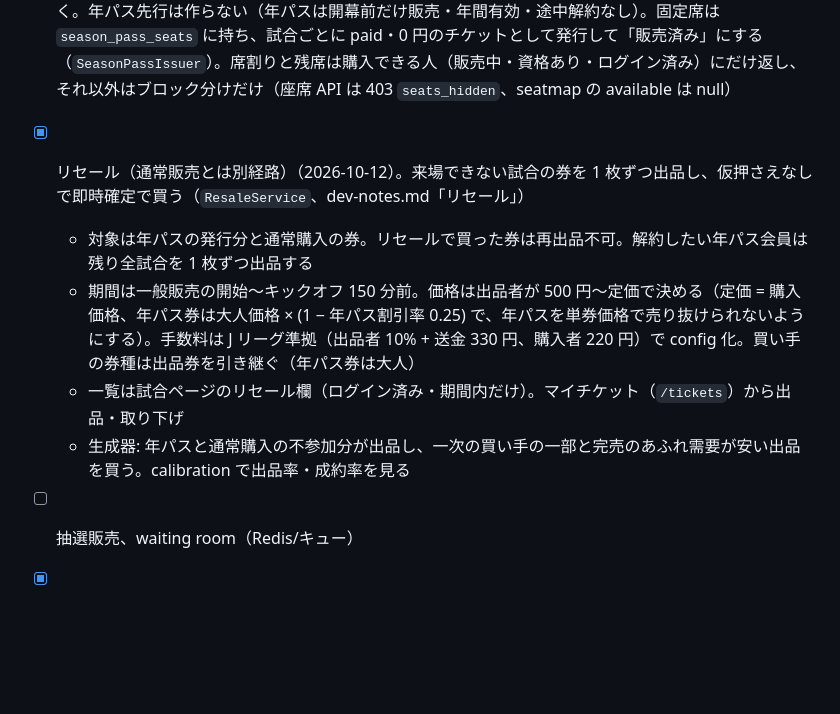
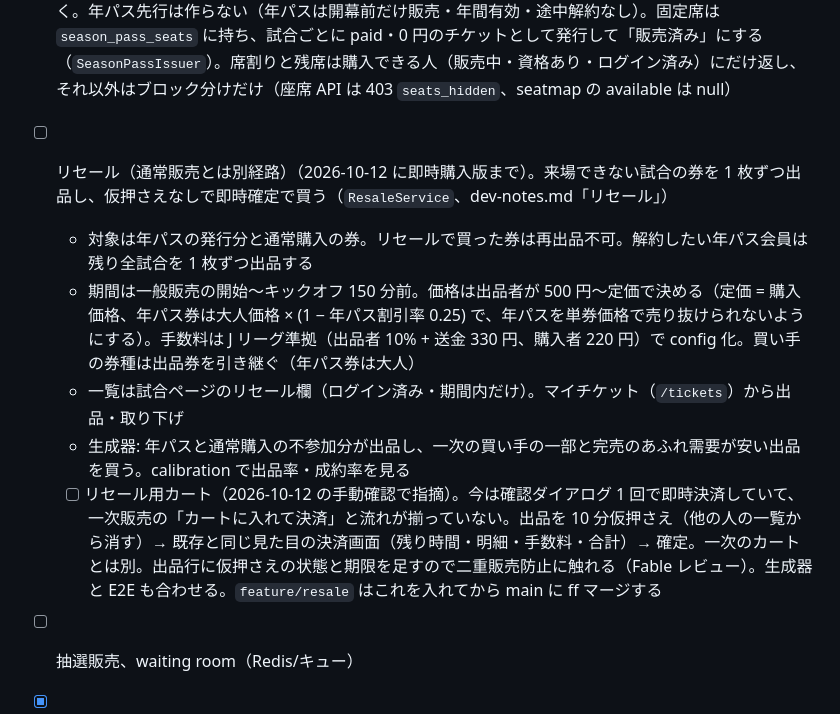
Before and after one commit to macchi23/penusta-ticket, a Markdown page: docs/concept.md, the part around the change. GitHub-like rendering; blank space fills up the shorter version.

Commit message:
docs: リセール用カートを未着手としてロードマップに残す
手動確認で、リセールが確認ダイアログだけで決済され一次販売の流れと揃っていないと分かった。

Co-Authored-By: Claude Opus 5.5 <noreply@anthropic.com>

```diff
--- a/docs/concept.md
+++ b/docs/concept.md
@@ -45,11 +45,12 @@
 - [x] 購入フロー（カート/仮押さえ/決済モック）— 骨格。DB 方式のみ。Redis 版との比較は未着手
 - [x] 管理画面: 割当・緩衝帯エディタ（2026-10-06）。座席図の上で塗って保存。チケットのあるブロックは変更拒否、購入側と allocation 行のロックで直列化、変更は監査表へ（dev-notes.md「割当エディタ」）
 - [x] 販売フェーズ（FC 先行/一般）と資格判定、年パス固定席の発行（2026-10-11）。`sale_phases` は試合ごとの行（[starts_at, ends_at)）、`SaleGate` がフェーズと会員資格（JST 暦日）を hold 時と checkout 時に判定し、checkout で `orders.sale_phase_id` を記録。販売方式は `SaleMethodRegistry` で method から引く。年パス先行は作らない（年パスは開幕前だけ販売・年間有効・途中解約なし）。固定席は `season_pass_seats` に持ち、試合ごとに paid・0 円のチケットとして発行して「販売済み」にする（`SeasonPassIssuer`）。席割りと残席は購入できる人（販売中・資格あり・ログイン済み）にだけ返し、それ以外はブロック分けだけ（座席 API は 403 `seats_hidden`、seatmap の available は null）
-- [x] リセール（通常販売とは別経路）（2026-10-12）。来場できない試合の券を 1 枚ずつ出品し、仮押さえなしで即時確定で買う（`ResaleService`、dev-notes.md「リセール」）
+- [ ] リセール（通常販売とは別経路）（2026-10-12 に即時購入版まで）。来場できない試合の券を 1 枚ずつ出品し、仮押さえなしで即時確定で買う（`ResaleService`、dev-notes.md「リセール」）
   - 対象は年パスの発行分と通常購入の券。リセールで買った券は再出品不可。解約したい年パス会員は残り全試合を 1 枚ずつ出品する
   - 期間は一般販売の開始〜キックオフ 150 分前。価格は出品者が 500 円〜定価で決める（定価 = 購入価格、年パス券は大人価格 × (1 − 年パス割引率 0.25) で、年パスを単券価格で売り抜けられないようにする）。手数料は J リーグ準拠（出品者 10% + 送金 330 円、購入者 220 円）で config 化。買い手の券種は出品券を引き継ぐ（年パス券は大人）
   - 一覧は試合ページのリセール欄（ログイン済み・期間内だけ）。マイチケット（`/tickets`）から出品・取り下げ
   - 生成器: 年パスと通常購入の不参加分が出品し、一次の買い手の一部と完売のあふれ需要が安い出品を買う。calibration で出品率・成約率を見る
+  - [ ] リセール用カート（2026-10-12 の手動確認で指摘）。今は確認ダイアログ 1 回で即時決済していて、一次販売の「カートに入れて決済」と流れが揃っていない。出品を 10 分仮押さえ（他の人の一覧から消す）→ 既存と同じ見た目の決済画面（残り時間・明細・手数料・合計）→ 確定。一次のカートとは別。出品行に仮押さえの状態と期限を足すので二重販売防止に触れる（Fable レビュー）。生成器と E2E も合わせる。`feature/resale` はこれを入れてから main に ff マージする
 - [ ] 抽選販売、waiting room（Redis/キュー）
 - [x] イベントログの S3 互換ストレージ（RustFS）へのエクスポート → DuckDB ローカル分析（`events:export` + `scripts/analytics.sh`）
   - [ ] dbt によるモデリング
```
